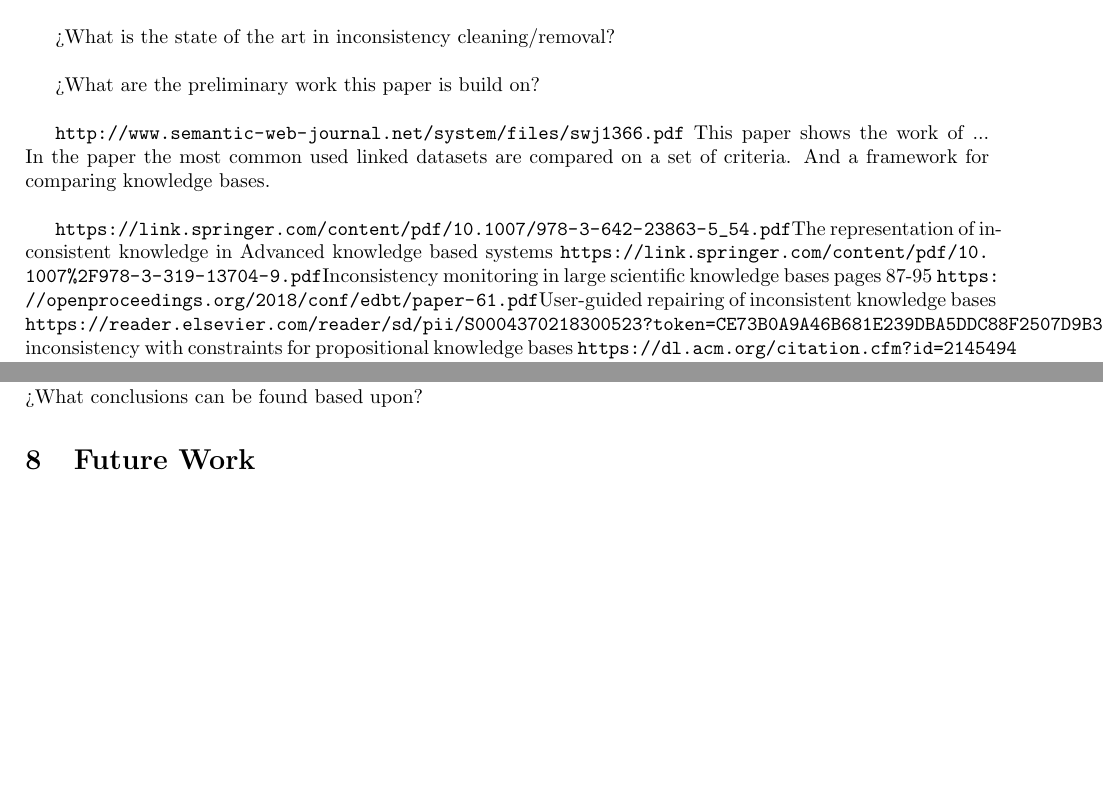
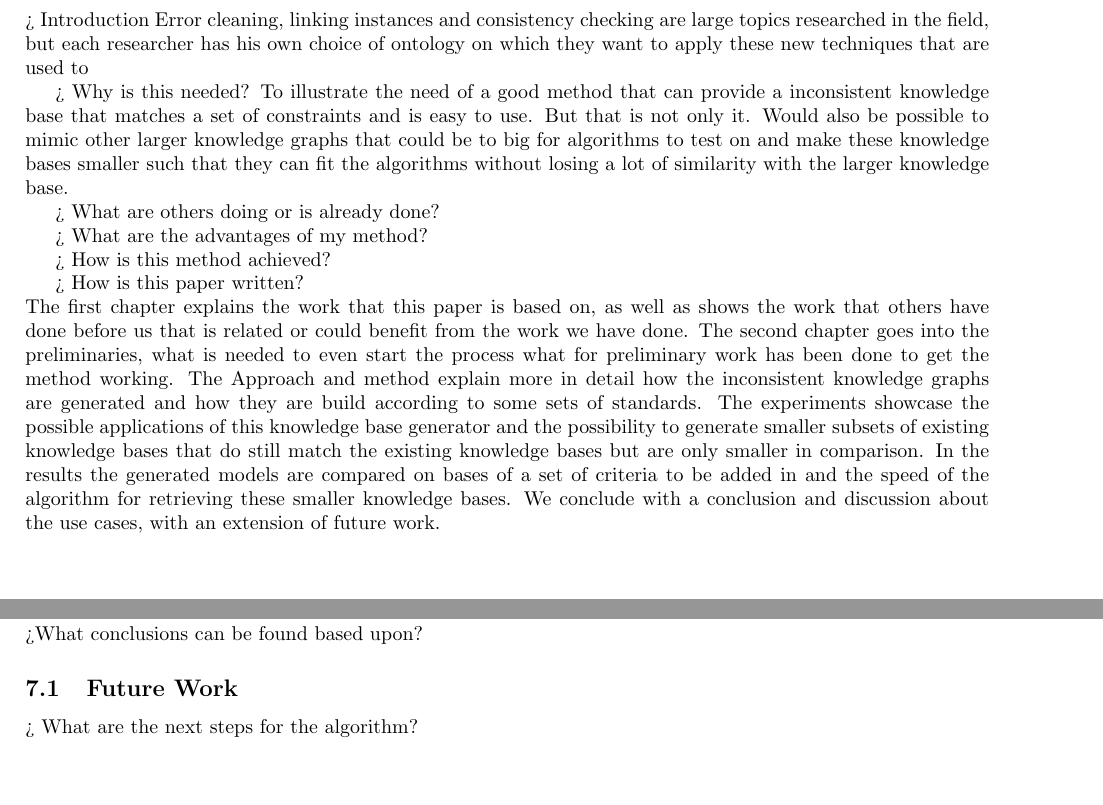
Before and after one commit to thomasdegroot18/kbgenerator, a LaTeX thesis (docs/Writing/ThesisPreliminaryVersion.tex): two parts of pages 7 and 13 of 15 before the commit and two parts of pages 6 and 13 of 15 after it, joined at a grey line, cut at the place of the change. Compiled offline with pdfLaTeX.

```diff
--- a/docs/Writing/ThesisPreliminaryVersion.tex
+++ b/docs/Writing/ThesisPreliminaryVersion.tex
@@ -101,7 +101,21 @@
 \pagenumbering{arabic}
 
 \section{Introduction}
+> Introduction
+Error cleaning, linking instances and consistency checking are large topics researched in the field, but each researcher has his own choice of ontology on which they want to apply these new techniques that are used to
 
+> Why is this needed?
+To illustrate the need of a good method that can provide a inconsistent knowledge base that matches a set of constraints and is easy to use. But that is not only it. Would also be possible to mimic other larger knowledge graphs that could be to big for algorithms to test on and make these knowledge bases smaller such that they can fit the algorithms without losing a lot of similarity with the larger knowledge base.
+
+> What are others doing or is already done?
+
+
+> What are the advantages of my method?
+
+> How is this method achieved?
+
+> How is this paper written?\\
+The first chapter explains the work that this paper is based on, as well as shows the work that others have done before us that is related or could benefit from the work we have done. The second chapter goes into the preliminaries, what is needed to even start the process what for preliminary work has been done to get the method working. The Approach and method explain more in detail how the inconsistent knowledge graphs are generated and how they are build according to some sets of standards. The experiments showcase the possible applications of this knowledge base generator and the possibility to generate smaller subsets of existing knowledge bases that do still match the existing knowledge bases but are only smaller in comparison. In the results the generated models are compared on bases of a set of criteria to be added in and the speed of the algorithm for retrieving these smaller knowledge bases. We conclude with a conclusion and discussion about the use cases, with an extension of future work.
 
 \newpage
 \section{Related Work}
@@ -109,14 +128 @@
 
->What is the state of the art in inconsistency cleaning/removal?\\
-
->What are the preliminary work this paper is build on?\\
-
-
-\url{http://www.semantic-web-journal.net/system/files/swj1366.pdf }
-This paper shows the work of ... In the paper the most common used linked datasets are compared on a set of criteria. And a framework for comparing knowledge bases.\\
-
-\url{https://link.springer.com/content/pdf/10.1007/978-3-642-23863-5_54.pdf}The representation of inconsistent knowledge in Advanced knowledge based systems
-\url{https://link.springer.com/content/pdf/10.1007%2F978-3-319-13704-9.pdf}Inconsistency monitoring in large scientific knowledge bases pages 87-95
-\url{https://openproceedings.org/2018/conf/edbt/paper-61.pdf}User-guided repairing of inconsistent knowledge bases
-\url{https://reader.elsevier.com/reader/sd/pii/S0004370218300523?token=CE73B0A9A46B681E239DBA5DDC88F2507D9B38328CC6707AAEE38C3669BBE495B7068DD5DB2DD3FD7B9FB75F1A9D7A81}Measuring inconsistency with constraints for propositional knowledge bases
-\url{https://dl.acm.org/citation.cfm?id=2145494} Random walk inference and learning in large scale knowledge bases
@@ -241,7 +244,8 @@
 >What conclusions can be found based upon?
 
 
-\section{Future Work}
+\subsection{Future Work}
+> What are the next steps for the algorithm?
 
 \newpage
 \section{Bibliography}
```
Also changed, not shown: PDFs/miscLinks.txt (deleted, +0 -1 lines), PDFs/1-s2.0-S0004370218300523-main.pdf (deleted), PDFs/1-s2.0-S0165011411004866-main.pdf (deleted), PDFs/1-s2.0-S0888613X13002867-main.pdf (deleted), PDFs/1-s2.0-S0888613X14001029-main.pdf (deleted), PDFs/1-s2.0-S0888613X15000559-main.pdf (deleted), PDFs/134950.pdf (deleted), PDFs/1655-8368-1-PB.pdf (deleted), PDFs/1708.02851.pdf (deleted), PDFs/1810.13163.pdf (deleted), PDFs/TestCasesAndFutureWork/5e60d3243298438045b5c0b1e46e1d244f9f.pdf (added), docs/Writing/ThesisPreliminaryVersion.tex (16 more changed lines), 32 other files.
